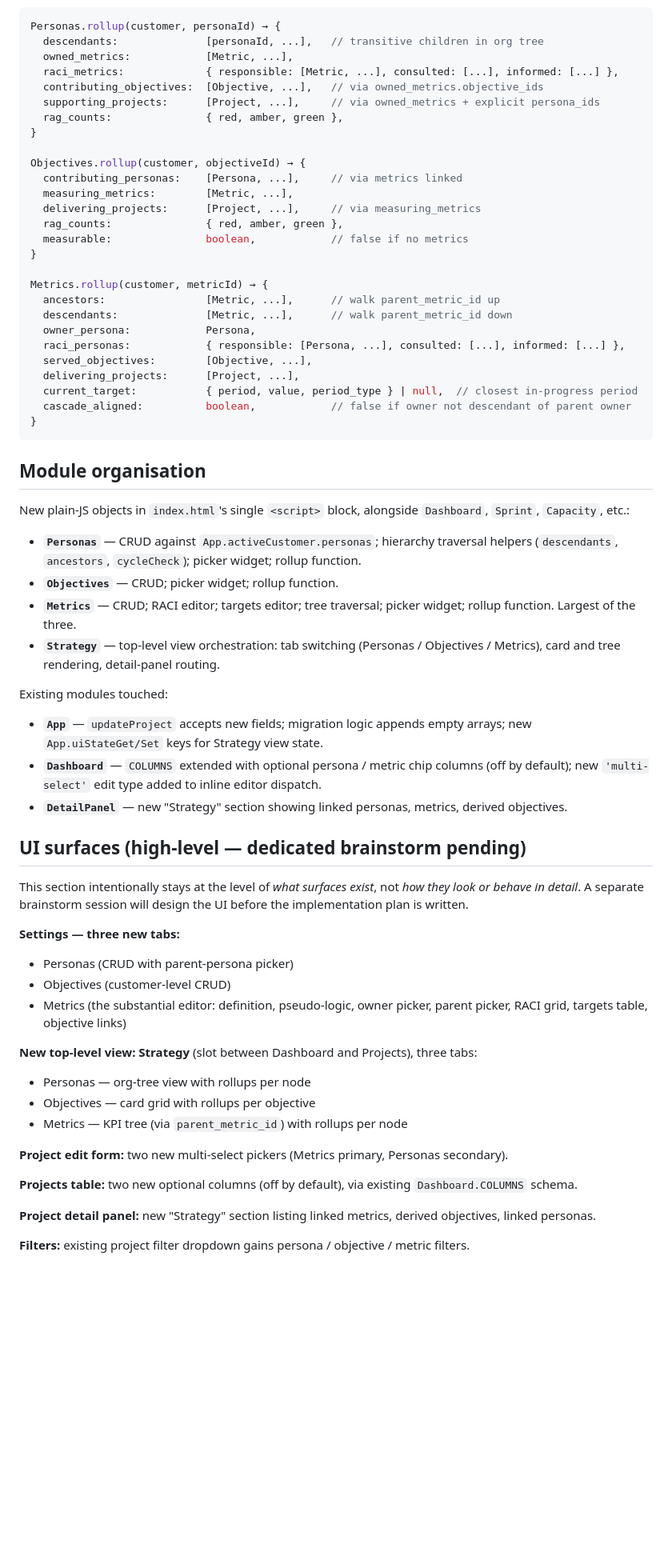
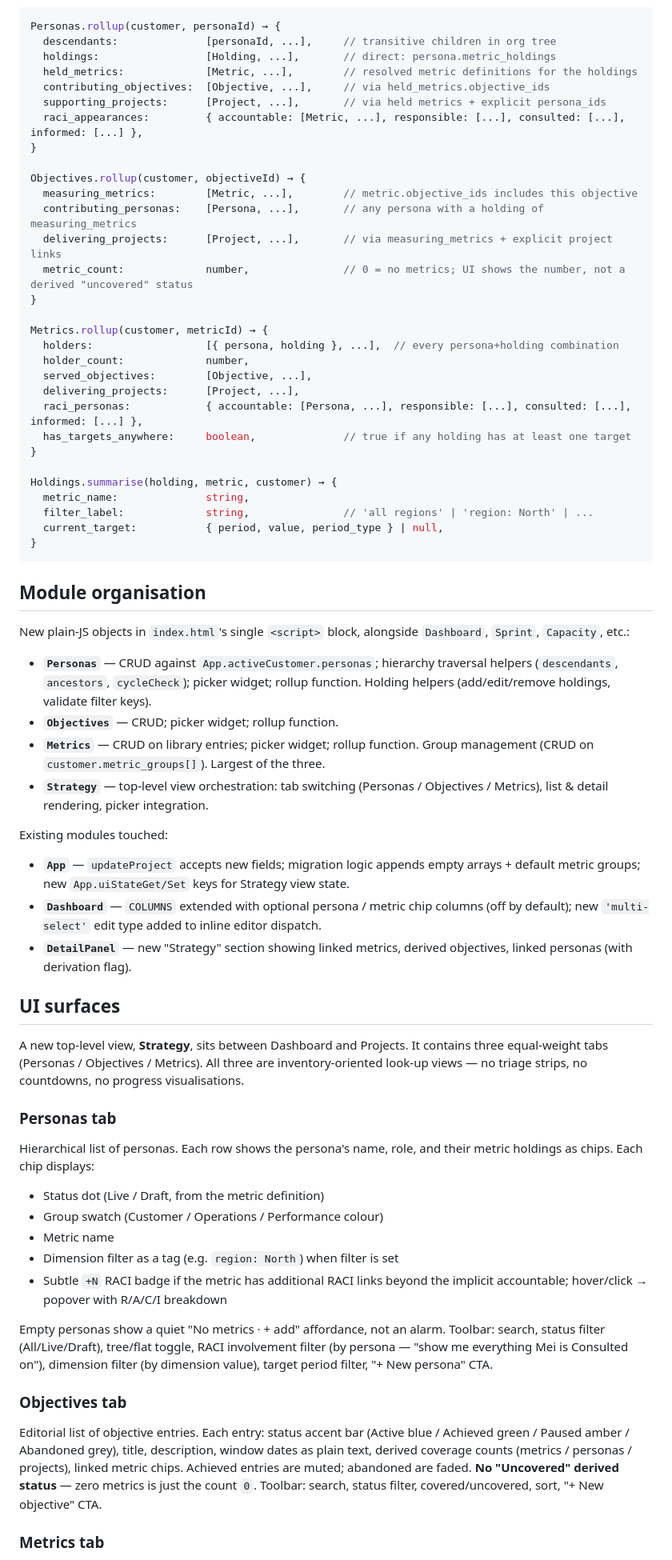
Before and after one commit to gbhall99/portfolio-command-centre, a Markdown page: docs/specs/2026-05-09-personas-objectives-metrics-design.md, the part around one of its changes. Shown at 80% size. Rendered like a GitHub page; blank space fills up the shorter version.

````diff
--- a/docs/specs/2026-05-09-personas-objectives-metrics-design.md
+++ b/docs/specs/2026-05-09-personas-objectives-metrics-design.md
@@ -165,31 +198,34 @@ All rollups are pure functions on `customer + entityId` — no caching needed at
 
 ```js
 Personas.rollup(customer, personaId) → {
-  descendants:              [personaId, ...],   // transitive children in org tree
-  owned_metrics:            [Metric, ...],
-  raci_metrics:             { responsible: [Metric, ...], consulted: [...], informed: [...] },
-  contributing_objectives:  [Objective, ...],   // via owned_metrics.objective_ids
-  supporting_projects:      [Project, ...],     // via owned_metrics + explicit persona_ids
-  rag_counts:               { red, amber, green },
+  descendants:              [personaId, ...],     // transitive children in org tree
+  holdings:                 [Holding, ...],       // direct: persona.metric_holdings
+  held_metrics:             [Metric, ...],        // resolved metric definitions for the holdings
+  contributing_objectives:  [Objective, ...],     // via held_metrics.objective_ids
+  supporting_projects:      [Project, ...],       // via held metrics + explicit persona_ids
+  raci_appearances:         { accountable: [Metric, ...], responsible: [...], consulted: [...], informed: [...] },
 }
 
 Objectives.rollup(customer, objectiveId) → {
-  contributing_personas:    [Persona, ...],     // via metrics linked
-  measuring_metrics:        [Metric, ...],
-  delivering_projects:      [Project, ...],     // via measuring_metrics
-  rag_counts:               { red, amber, green },
-  measurable:               boolean,            // false if no metrics
+  measuring_metrics:        [Metric, ...],        // metric.objective_ids includes this objective
+  contributing_personas:    [Persona, ...],       // any persona with a holding of measuring_metrics
+  delivering_projects:      [Project, ...],       // via measuring_metrics + explicit project links
+  metric_count:             number,               // 0 = no metrics; UI shows the number, not a derived "uncovered" status
 }
 
 Metrics.rollup(customer, metricId) → {
-  ancestors:                [Metric, ...],      // walk parent_metric_id up
-  descendants:              [Metric, ...],      // walk parent_metric_id down
-  owner_persona:            Persona,
-  raci_personas:            { responsible: [Persona, ...], consulted: [...], informed: [...] },
+  holders:                  [{ persona, holding }, ...],  // every persona+holding combination
+  holder_count:             number,
   served_objectives:        [Objective, ...],
   delivering_projects:      [Project, ...],
-  current_target:           { period, value, period_type } | null,  // closest in-progress period
-  cascade_aligned:          boolean,            // false if owner not descendant of parent owner
+  raci_personas:            { accountable: [Persona, ...], responsible: [...], consulted: [...], informed: [...] },
+  has_targets_anywhere:     boolean,              // true if any holding has at least one target
+}
+
+Holdings.summarise(holding, metric, customer) → {
+  metric_name:              string,
+  filter_label:             string,               // 'all regions' | 'region: North' | ...
+  current_target:           { period, value, period_type } | null,
 }
 ```
 
@@ -197,35 +233,34 @@ Metrics.rollup(customer, metricId) → {
 
 New plain-JS objects in `index.html`'s single `<script>` block, alongside `Dashboard`, `Sprint`, `Capacity`, etc.:
 
-- **`Personas`** — CRUD against `App.activeCustomer.personas`; hierarchy traversal helpers (`descendants`, `ancestors`, `cycleCheck`); picker widget; rollup function.
+- **`Personas`** — CRUD against `App.activeCustomer.personas`; hierarchy traversal helpers (`descendants`, `ancestors`, `cycleCheck`); picker widget; rollup function. Holding helpers (add/edit/remove holdings, validate filter keys).
 - **`Objectives`** — CRUD; picker widget; rollup function.
-- **`Metrics`** — CRUD; RACI editor; targets editor; tree traversal; picker widget; rollup function. Largest of the three.
-- **`Strategy`** — top-level view orchestration: tab switching (Personas / Objectives / Metrics), card and tree rendering, detail-panel routing.
+- **`Metrics`** — CRUD on library entries; picker widget; rollup function. Group management (CRUD on `customer.metric_groups[]`). Largest of the three.
+- **`Strategy`** — top-level view orchestration: tab switching (Personas / Objectives / Metrics), list & detail rendering, picker integration.
 
 Existing modules touched:
-- **`App`** — `updateProject` accepts new fields; migration logic appends empty arrays; new `App.uiStateGet/Set` keys for Strategy view state.
+- **`App`** — `updateProject` accepts new fields; migration logic appends empty arrays + default metric groups; new `App.uiStateGet/Set` keys for Strategy view state.
 - **`Dashboard`** — `COLUMNS` extended with optional persona / metric chip columns (off by default); new `'multi-select'` edit type added to inline editor dispatch.
-- **`DetailPanel`** — new "Strategy" section showing linked personas, metrics, derived objectives.
+- **`DetailPanel`** — new "Strategy" section showing linked metrics, derived objectives, linked personas (with derivation flag).
 
-## UI surfaces (high-level — dedicated brainstorm pending)
+## UI surfaces
 
-This section intentionally stays at the level of *what surfaces exist*, not *how they look or behave in detail*. A separate brainstorm session will design the UI before the implementation plan is written.
+A new top-level view, **Strategy**, sits between Dashboard and Projects. It contains three equal-weight tabs (Personas / Objectives / Metrics). All three are inventory-oriented look-up views — no triage strips, no countdowns, no progress visualisations.
 
-**Settings — three new tabs:**
-- Personas (CRUD with parent-persona picker)
-- Objectives (customer-level CRUD)
-- Metrics (the substantial editor: definition, pseudo-logic, owner picker, parent picker, RACI grid, targets table, objective links)
+### Personas tab
 
-**New top-level view: Strategy** (slot between Dashboard and Projects), three tabs:
-- Personas — org-tree view with rollups per node
-- Objectives — card grid with rollups per objective
-- Metrics — KPI tree (via `parent_metric_id`) with rollups per node
+Hierarchical list of personas. Each row shows the persona's name, role, and their metric holdings as chips. Each chip displays:
+- Status dot (Live / Draft, from the metric definition)
+- Group swatch (Customer / Operations / Performance colour)
+- Metric name
+- Dimension filter as a tag (e.g. `region: North`) when filter is set
+- Subtle `+N` RACI badge if the metric has additional RACI links beyond the implicit accountable; hover/click → popover with R/A/C/I breakdown
 
-**Project edit form:** two new multi-select pickers (Metrics primary, Personas secondary).
+Empty personas show a quiet "No metrics · + add" affordance, not an alarm. Toolbar: search, status filter (All/Live/Draft), tree/flat toggle, RACI involvement filter (by persona — "show me everything Mei is Consulted on"), dimension filter (by dimension value), target period filter, "+ New persona" CTA.
 
-**Projects table:** two new optional columns (off by default), via existing `Dashboard.COLUMNS` schema.
+### Objectives tab
 
-**Project detail panel:** new "Strategy" section listing linked metrics, derived objectives, linked personas.
+Editorial list of objective entries. Each entry: status accent bar (Active blue / Achieved green / Paused amber / Abandoned grey), title, description, window dates as plain text, derived coverage counts (metrics / personas / projects), linked metric chips. Achieved entries are muted; abandoned are faded. **No "Uncovered" derived status** — zero metrics is just the count `0`. Toolbar: search, status filter, covered/uncovered, sort, "+ New objective" CTA.
 
-**Filters:** existing project filter dropdown gains persona / objective / metric filters.
+### Metrics tab
 
````
Also changed, not shown: other parts of docs/specs/2026-05-09-personas-objectives-metrics-design.md (+167 -107 lines).
